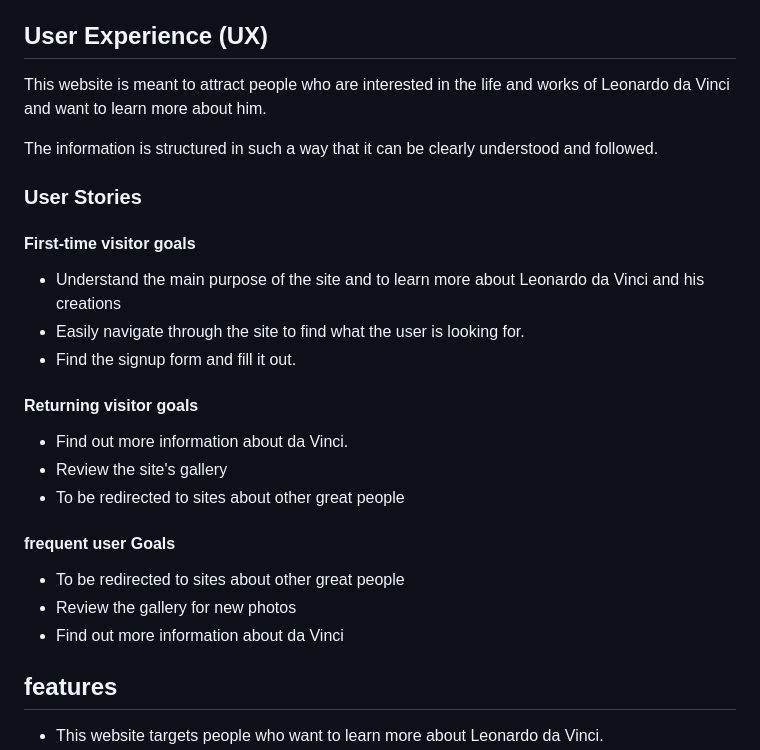
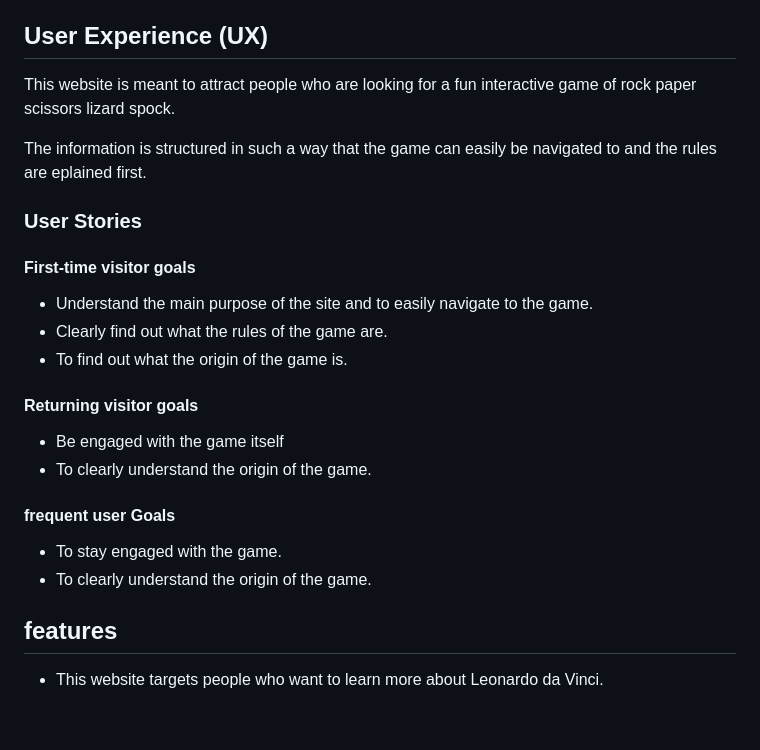
Before and after one commit to rasm1/RPSLS-showdown, a Markdown page: README.md, the part around the change. Drawn GitHub-style; blank space fills up the shorter version.

Commit message:
DOCS: add user stories

```diff
--- a/README.md
+++ b/README.md
@@ -14,32 +14,30 @@ The goal of RPSLS-showdown is to entertain the user and keep them engaged with t
 
 ## User Experience (UX)
 
-This website is meant to attract people who are interested in the life and works of Leonardo da Vinci and want to learn more about him.
+This website is meant to attract people who are looking for a fun interactive game of rock paper scissors lizard spock.
 
-The information is structured in such a way that it can be clearly understood and followed.
+The information is structured in such a way that the game can easily be navigated to and the rules are eplained first.
 
 
 ### User Stories
 
 #### First-time visitor goals
 <ul>
-			<li>Understand the main purpose of the site and to learn more about Leonardo da Vinci and his creations</li>
-			<li> Easily navigate through the site to find what the user is looking for.</li>
-			<li>Find the signup form and fill it out.</li>
+			<li>Understand the main purpose of the site and to easily navigate to the game.</li>
+			<li>Clearly find out what the rules of the game are.</li>
+			<li>To find out what the origin of the game is.</li>
 </ul>
 
 #### Returning visitor goals
 <ul>
-			<li>Find out more information about da Vinci.</li>
-			<li>Review the site's gallery</li>
-			<li>To be redirected to sites about other great people</li>
+			<li>Be engaged with the game itself</li>
+			<li>To clearly understand the origin of the game.</li>
 </ul>
 
 #### frequent user Goals
 <ul>
-			<li>To be redirected to sites about other great people</li>
-			<li>Review the gallery for new photos</li>
-			<li>Find out more information about da Vinci</li>
+			<li>To stay engaged with the game.</li>
+			<li>To clearly understand the origin of the game.</li>
 </ul>
 
 ## features
```
